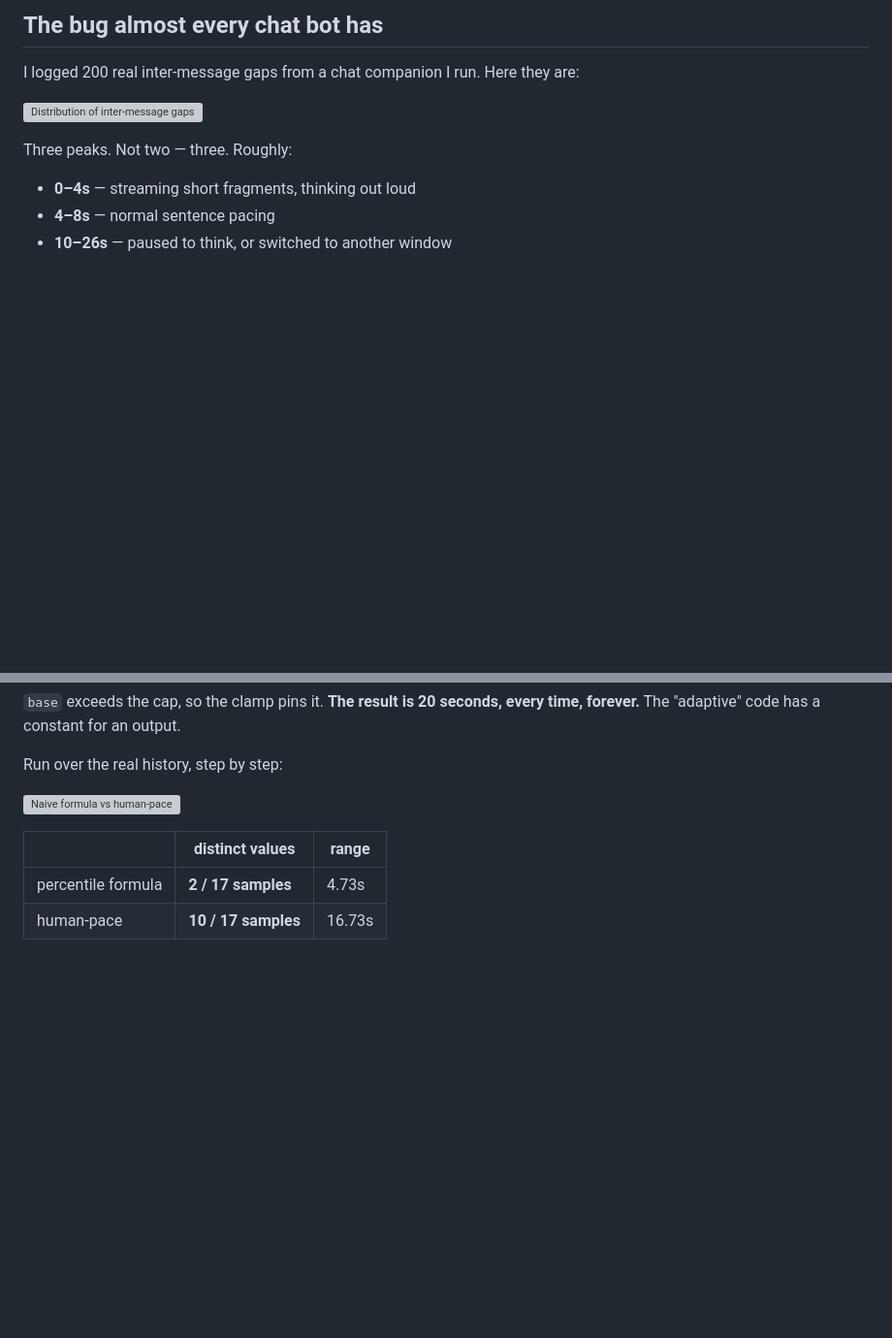
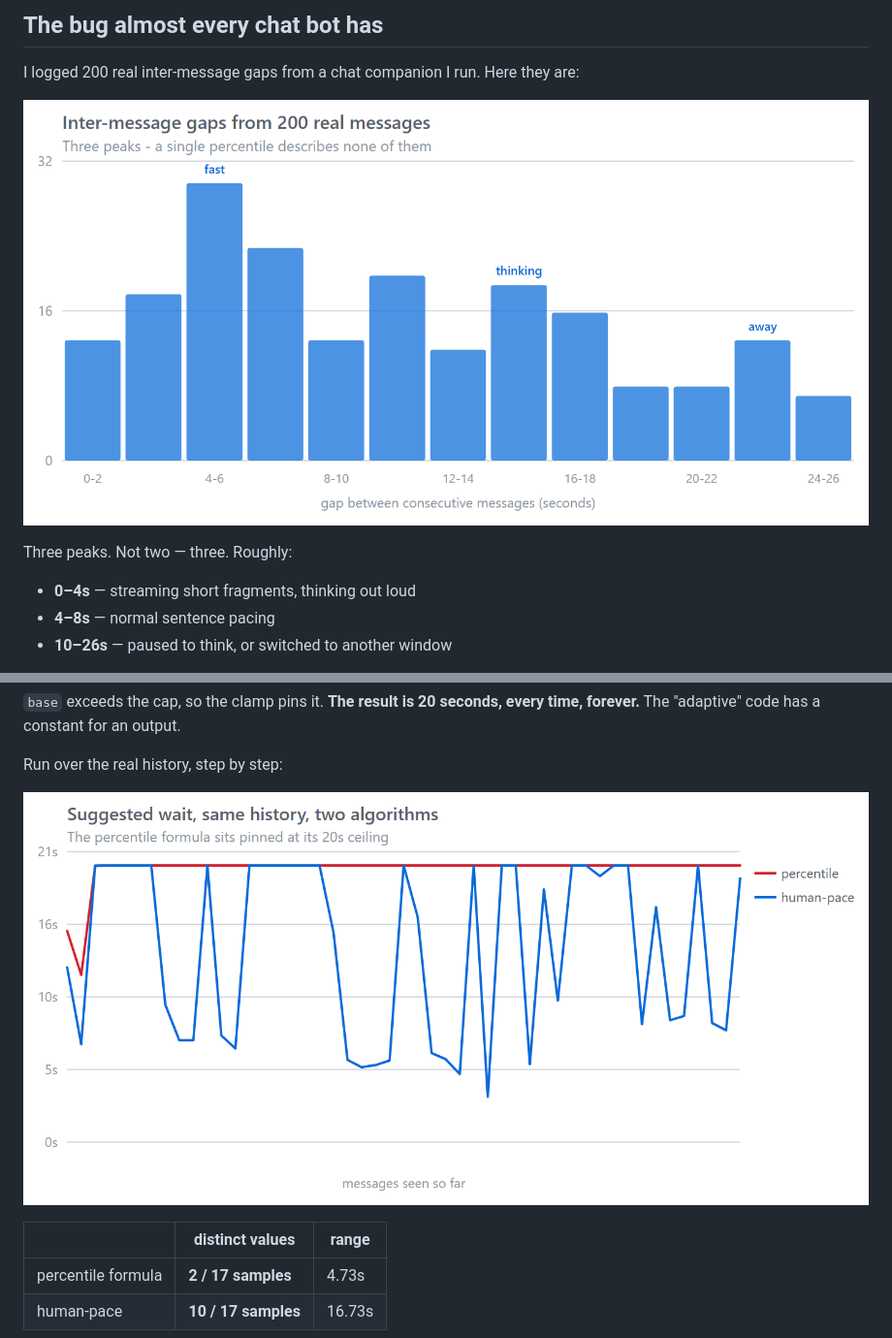
Before and after one commit to neeeeeedcomputer-coder/human-pace, a Markdown page: README.md, 2 parts joined by grey strips. Shown at 97% size. Drawn GitHub-style; pictures changed too: assets/three-peaks.png (added), assets/window.png (added); blank space fills up the shorter version; grey boxes are pictures that could not be loaded.

```diff
--- a/README.md
+++ b/README.md
@@ -12,7 +12,7 @@
 
 I logged 200 real inter-message gaps from a chat companion I run. Here they are:
 
-![Distribution of inter-message gaps](assets/three-peaks.svg)
+![Distribution of inter-message gaps](assets/three-peaks.png)
 
 Three peaks. Not two — three. Roughly:
 
@@ -34,7 +34,7 @@ every time, forever.** The "adaptive" code has a constant for an output.
 
 Run over the real history, step by step:
 
-![Naive formula vs human-pace](assets/window.svg)
+![Naive formula vs human-pace](assets/window.png)
 
 | | distinct values | range |
 |---|---|---|
```
Also changed, not shown: README.zh-CN.md (+2 -2 lines), 2 other files.
